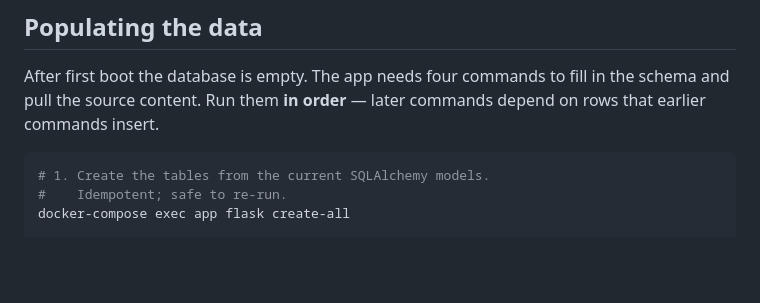
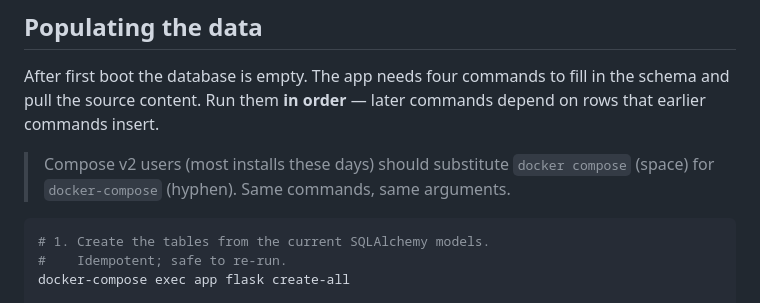
Before and after one commit to renton/rotk.net, a Markdown page: README.md, the part around the change. Rendered like a GitHub page; blank space fills up the shorter version.

Commit message:
README: note that Compose v2 uses 'docker compose'
The data-population walkthrough used the v1 'docker-compose' (hyphen)
syntax throughout. Most modern installs only have v2. Add a one-liner
at the top of that section pointing v2 users at the space-separated
form so they don't have to translate every command in their head.

Co-Authored-By: Claude Opus 4.7 <noreply@anthropic.com>

````diff
--- a/README.md
+++ b/README.md
@@ -45,6 +45,8 @@ Then populate the empty DB — see [Populating the data](#populating-the-data) b
 ## Populating the data
 
 After first boot the database is empty. The app needs four commands to fill in the schema and pull the source content. Run them **in order** — later commands depend on rows that earlier commands insert.
+
+> Compose v2 users (most installs these days) should substitute `docker compose` (space) for `docker-compose` (hyphen). Same commands, same arguments.
 
 ```bash
 # 1. Create the tables from the current SQLAlchemy models.
````
